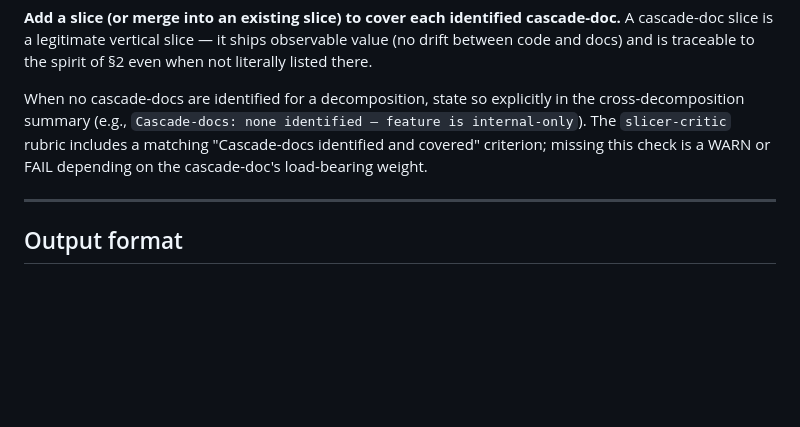
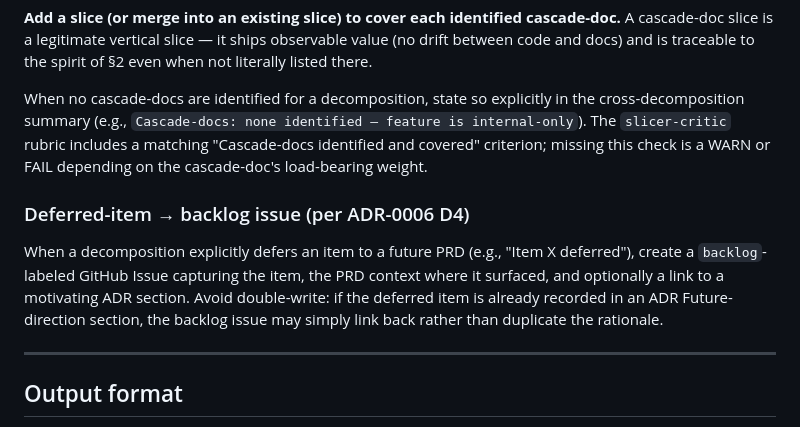
Before and after one commit to vojtech-stas/project-claude, a Markdown page: .claude/agents/slicer.md, the part around the change. Drawn GitHub-style; blank space fills up the shorter version.

```diff
--- a/.claude/agents/slicer.md
+++ b/.claude/agents/slicer.md
@@ -96,6 +96,10 @@ For each candidate decomposition, identify files that should be updated to refle
 
 When no cascade-docs are identified for a decomposition, state so explicitly in the cross-decomposition summary (e.g., `Cascade-docs: none identified — feature is internal-only`). The `slicer-critic` rubric includes a matching "Cascade-docs identified and covered" criterion; missing this check is a WARN or FAIL depending on the cascade-doc's load-bearing weight.
 
+### Deferred-item → backlog issue (per ADR-0006 D4)
+
+When a decomposition explicitly defers an item to a future PRD (e.g., "Item X deferred"), create a `backlog`-labeled GitHub Issue capturing the item, the PRD context where it surfaced, and optionally a link to a motivating ADR section. Avoid double-write: if the deferred item is already recorded in an ADR Future-direction section, the backlog issue may simply link back rather than duplicate the rationale.
+
 ---
 
 ## Output format
```
Also changed, not shown: .claude/agents/slicer-critic.md (+4 -0 lines).
